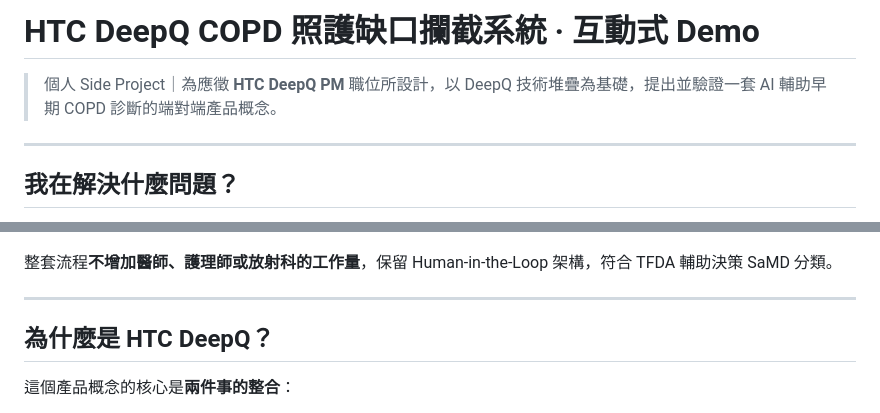
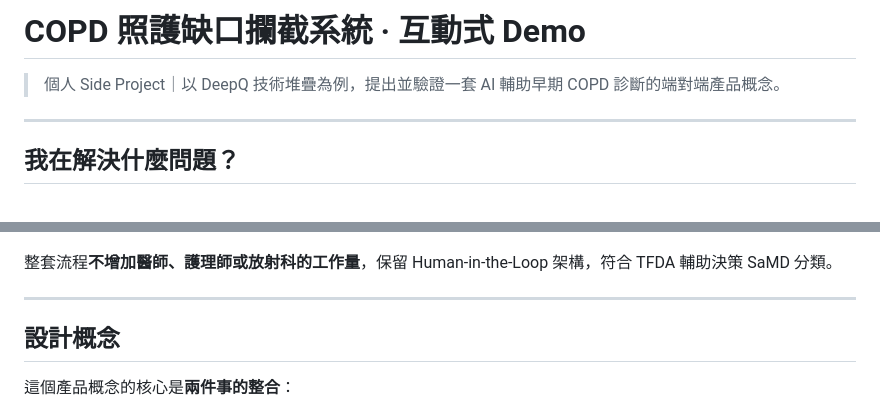
Before and after one commit to Joshhsu921/Deep-Q_COPD_demo, a Markdown page: README.md, 2 parts joined by grey strips. GitHub-like rendering.

Commit message:
Revise README for project title and design concept
Updated project title and description for clarity.

```diff
--- a/README.md
+++ b/README.md
@@ -1,6 +1,6 @@
-# HTC DeepQ COPD 照護缺口攔截系統 · 互動式 Demo
+# COPD 照護缺口攔截系統 · 互動式 Demo
 
-> 個人 Side Project｜為應徵 **HTC DeepQ PM** 職位所設計，以 DeepQ 技術堆疊為基礎，提出並驗證一套 AI 輔助早期 COPD 診斷的端對端產品概念。
+> 個人 Side Project｜以 DeepQ 技術堆疊為例，提出並驗證一套 AI 輔助早期 COPD 診斷的端對端產品概念。
 
 
 ---
@@ -33,7 +33,7 @@ COPD（慢性阻塞性肺病）是全球第三大死因，卻有高達 **70–80
 
 ---
 
-## 為什麼是 HTC DeepQ？
+## 設計概念
 
 這個產品概念的核心是**兩件事的整合**：
 
```
